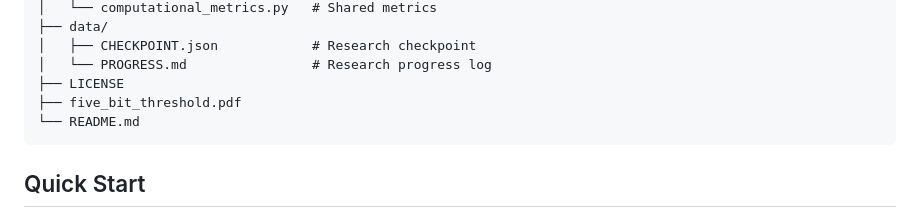
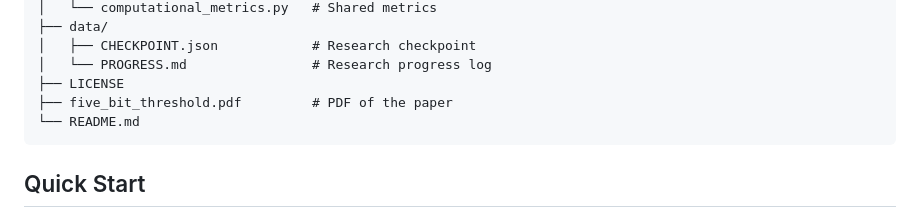
Before and after one commit to RobinNixon/UCT, a Markdown page: README.md, the part around the change. Rendered like a GitHub page.

Commit message:
Add description for five_bit_threshold.pdf
Added a description for the five_bit_threshold.pdf file.

````diff
--- a/README.md
+++ b/README.md
@@ -66,7 +66,7 @@ UCT/
 │   ├── CHECKPOINT.json            # Research checkpoint
 │   └── PROGRESS.md                # Research progress log
 ├── LICENSE
-├── five_bit_threshold.pdf
+├── five_bit_threshold.pdf         # PDF of the paper
 └── README.md
 ```
 
````
